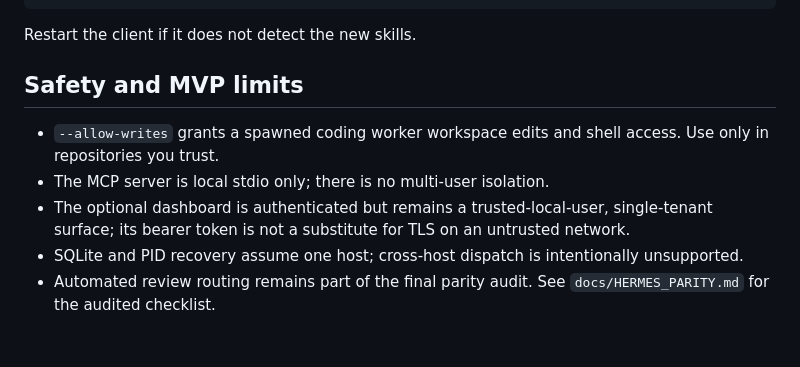
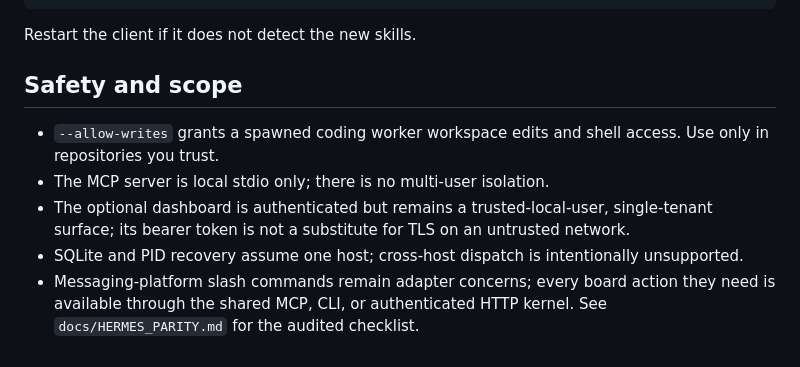
Before and after one commit to nn1a/autogora, a Markdown page: README.md, the part around the change. Drawn GitHub-style.

Commit message:
Finalize Kanban parity audit

```diff
--- a/README.md
+++ b/README.md
@@ -317,7 +317,7 @@ cp -R skills/kanban-worker skills/kanban-orchestrator ~/.claude/skills/
 
 Restart the client if it does not detect the new skills.
 
-## Safety and MVP limits
+## Safety and scope
 
 - `--allow-writes` grants a spawned coding worker workspace edits and shell access. Use only in repositories you trust.
 - The MCP server is local stdio only; there is no multi-user isolation.
@@ -325,5 +325,6 @@ Restart the client if it does not detect the new skills.
   single-tenant surface; its bearer token is not a substitute for TLS on an
   untrusted network.
 - SQLite and PID recovery assume one host; cross-host dispatch is intentionally unsupported.
-- Automated review routing remains part of the final parity audit. See
-  `docs/HERMES_PARITY.md` for the audited checklist.
+- Messaging-platform slash commands remain adapter concerns; every board action
+  they need is available through the shared MCP, CLI, or authenticated HTTP
+  kernel. See `docs/HERMES_PARITY.md` for the audited checklist.
```
